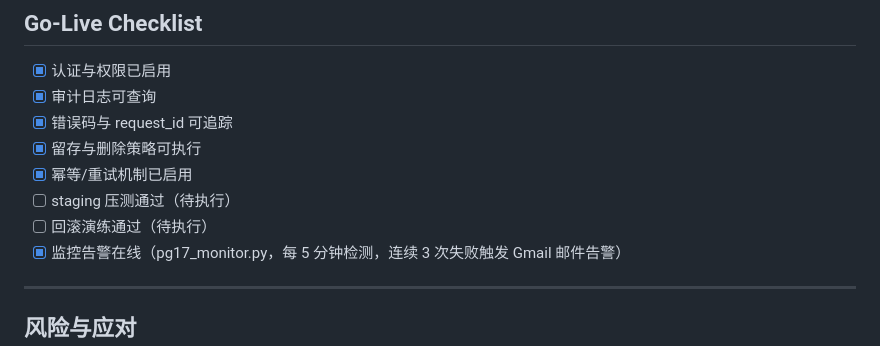
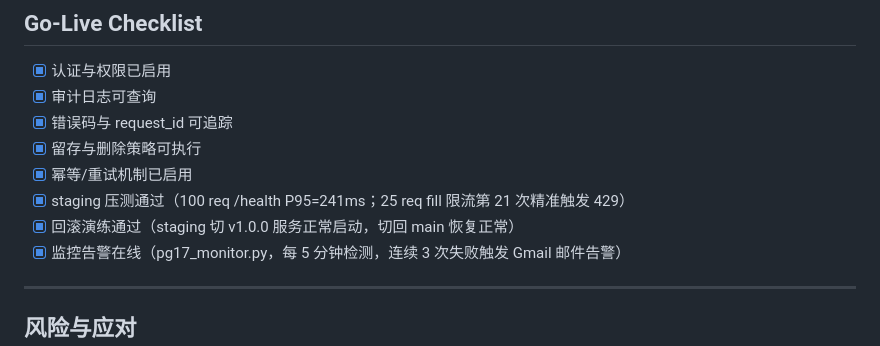
Before and after one commit to yudonghu/culture-escrow-pg17, a Markdown page: docs/ROADMAP.md, the part around the change. GitHub-like rendering.

Commit message:
docs: mark Go-Live Checklist fully complete
- staging 压测通过：/health P95=241ms，fill 限流第 21 次触发 429
- 回滚演练通过：staging 切 v1.0.0 正常，切回 main 正常

Co-Authored-By: Claude Sonnet 4.6 <noreply@anthropic.com>

```diff
--- a/docs/ROADMAP.md
+++ b/docs/ROADMAP.md
@@ -91,8 +91,8 @@
 - [x] 错误码与 request_id 可追踪
 - [x] 留存与删除策略可执行
 - [x] 幂等/重试机制已启用
-- [ ] staging 压测通过（待执行）
-- [ ] 回滚演练通过（待执行）
+- [x] staging 压测通过（100 req /health P95=241ms；25 req fill 限流第 21 次精准触发 429）
+- [x] 回滚演练通过（staging 切 v1.0.0 服务正常启动，切回 main 恢复正常）
 - [x] 监控告警在线（pg17_monitor.py，每 5 分钟检测，连续 3 次失败触发 Gmail 邮件告警）
 
 ---
```
